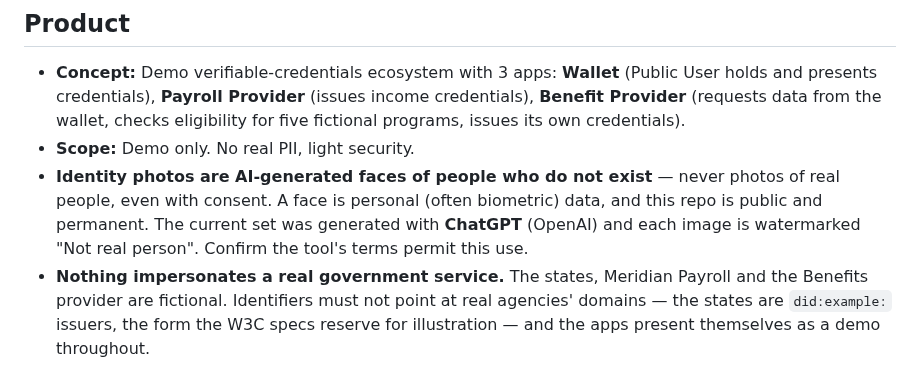
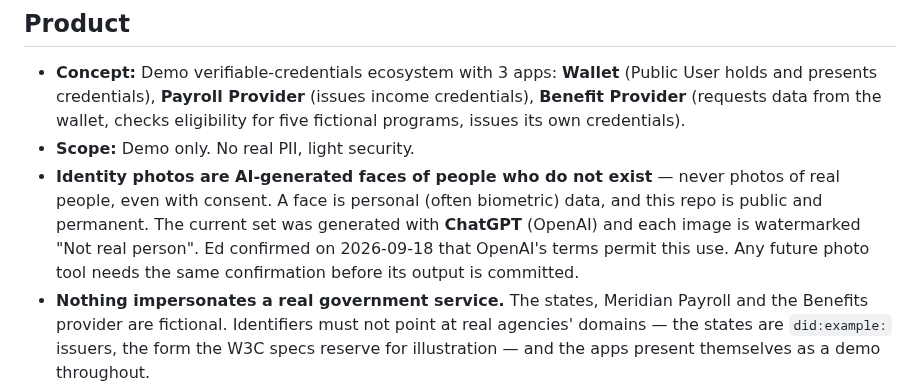
Before and after one commit to edmullen/credentials-demo, a Markdown page: docs/decisions.md, the part around the change. Rendered like a GitHub page.

Commit message:
Record that the photo tool's terms were confirmed (#6)
Co-Authored-By: Claude Opus 5 <noreply@anthropic.com>

```diff
--- a/docs/decisions.md
+++ b/docs/decisions.md
@@ -3,7 +3,7 @@
 ## Product
 - **Concept:** Demo verifiable-credentials ecosystem with 3 apps: **Wallet** (Public User holds and presents credentials), **Payroll Provider** (issues income credentials), **Benefit Provider** (requests data from the wallet, checks eligibility for five fictional programs, issues its own credentials).
 - **Scope:** Demo only. No real PII, light security.
-- **Identity photos are AI-generated faces of people who do not exist** — never photos of real people, even with consent. A face is personal (often biometric) data, and this repo is public and permanent. The current set was generated with **ChatGPT** (OpenAI) and each image is watermarked "Not real person". Confirm the tool's terms permit this use.
+- **Identity photos are AI-generated faces of people who do not exist** — never photos of real people, even with consent. A face is personal (often biometric) data, and this repo is public and permanent. The current set was generated with **ChatGPT** (OpenAI) and each image is watermarked "Not real person". Ed confirmed on 2026-09-18 that OpenAI's terms permit this use. Any future photo tool needs the same confirmation before its output is committed.
 - **Nothing impersonates a real government service.** The states, Meridian Payroll and the Benefits provider are fictional. Identifiers must not point at real agencies' domains — the states are `did:example:` issuers, the form the W3C specs reserve for illustration — and the apps present themselves as a demo throughout.
 - **Realism:** Signed JWTs shaped like W3C Verifiable Credentials. Simple REST APIs stand in for OpenID4VCI/VP. Full standards could come in a later loop.
 - **W3C alignment:** The target is the **VC Data Model 2.0**, secured as a JWT per the W3C **VC-JOSE-COSE** spec (not the superseded 1.1 approach, which nested the credential in a `vc` claim and used `issuanceDate`). Building a *subset* of the standard is expected; taking an approach *contrary* to it is not. Concretely: claims are named, camelCase `credentialSubject` properties rather than generic `{kind, value}` wrappers; a credential's class goes in its `type` array; structured values use an established vocabulary type (e.g. schema.org `MonetaryAmount`) rather than an invented one; and standard fields such as `validFrom` are used instead of custom equivalents.
```
